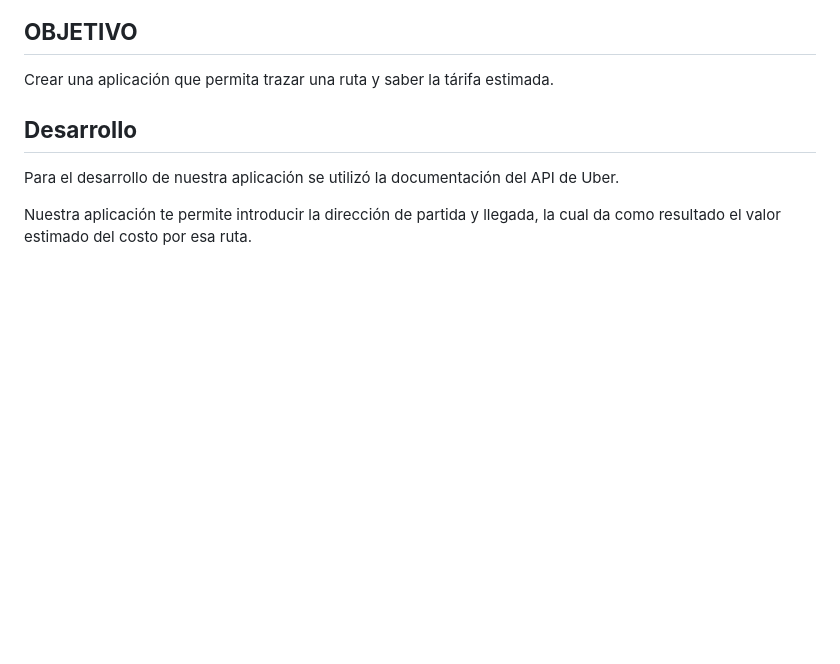
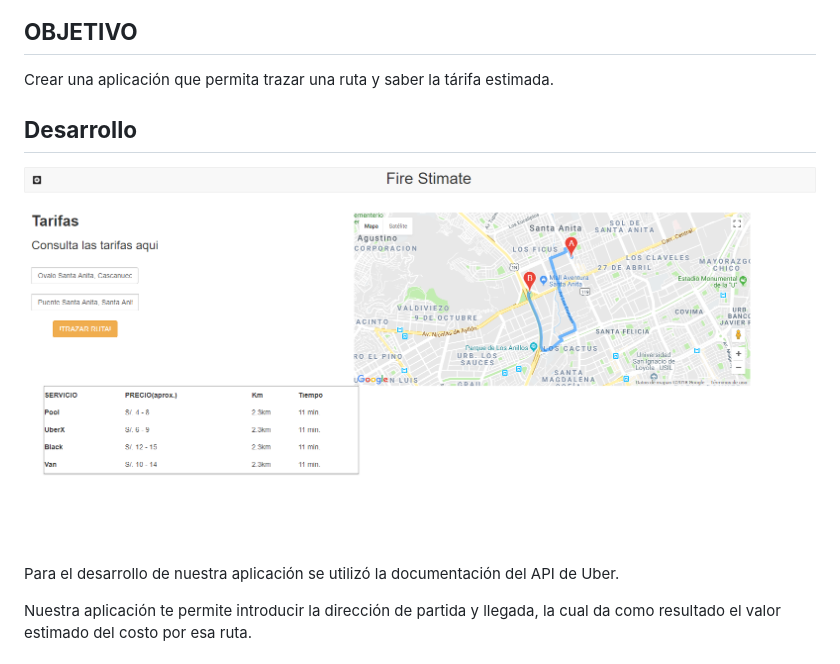
Before and after one commit to wendytamara/fare-stimate, a Markdown page: README.md, the part around the change. Drawn GitHub-style; pictures changed too: public/assets/images/fire-stimate.png (added); blank space fills up the shorter version.

Commit message:
añadiendo imagen readme2

```diff
--- a/README.md
+++ b/README.md
@@ -9,9 +9,13 @@
 
 ##  **OBJETIVO**
 
+
+
 Crear una aplicación que permita trazar una ruta y saber la tárifa estimada.
 
 ## **Desarrollo**
+
+![texto cualquiera por si no carga la imagen](public/assets/images/fire-stimate.png)
 
 Para el desarrollo de nuestra aplicación se utilizó la documentación del API de Uber.
 
```
